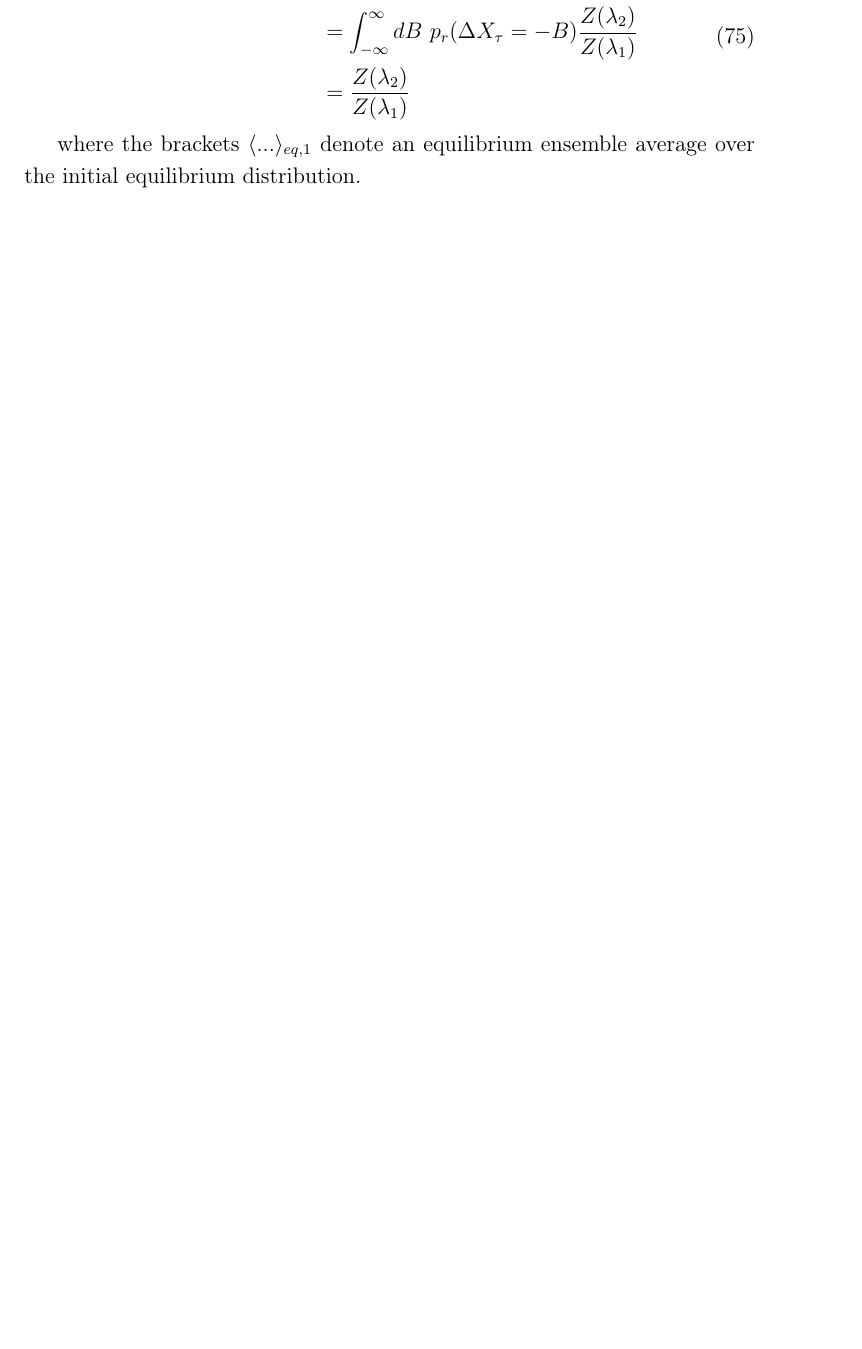
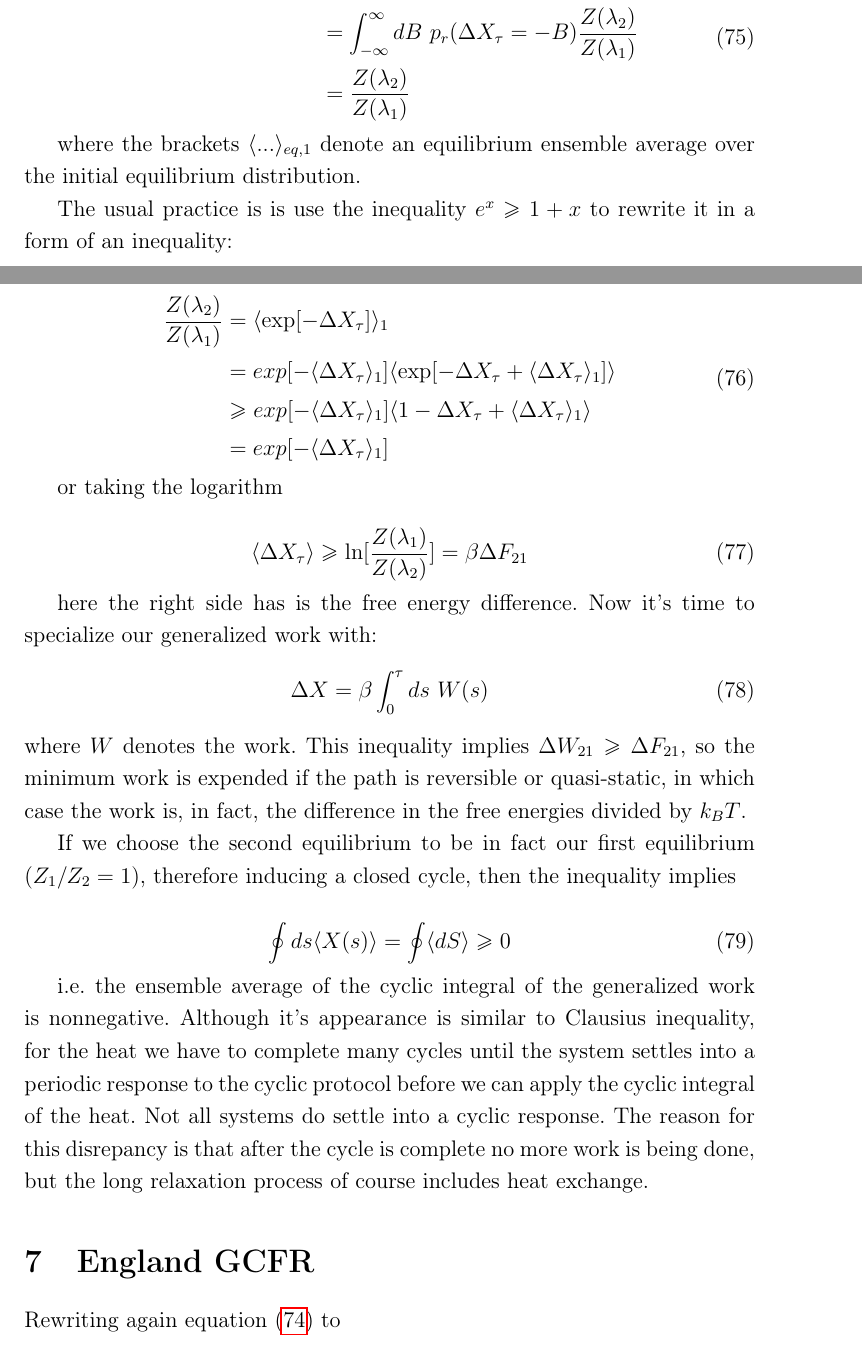
Before and after one commit to masteranza/MasterThesis, a LaTeX document (Work/Draft1/Non-equilibrium systems and growth of complexity.tex): part of page 29 of 33 before the commit and two parts of pages 29 and 30 of 35 after it, the two joined at a grey line, cut so that both start at the same text, the shorter picture padded with empty space. Compiled offline with pdfLaTeX.

Commit message:
Jarzyński Inequality added + todo notes

```diff
--- a/Work/Draft1/Non-equilibrium systems and growth of complexity.tex
+++ b/Work/Draft1/Non-equilibrium systems and growth of complexity.tex
@@ -10,7 +10,7 @@
 %\usepackage[macce]{inputenc}
 %\usepackage[latin2]{inputenc}
 \usepackage{physics}
-
+\usepackage{todonotes}
 \definecolor{lightgray}{gray}{0.90}
 \newtheorem{theorem}{Theorem}
 \usepackage{framed}
@@ -995,5 +1000,39 @@ In fact a generalized Jarzynski equality (GJE) follows from:
 
 where the brackets $\langle ... \rangle_{eq,1}$ denote an equilibrium ensemble average over the initial equilibrium distribution.
 
-%More discussion needed page 168
+The usual practice is is use the inequality $e^x \geq 1+x $ to rewrite it in a form of an inequality:
 
+\begin{equation}
+\begin{aligned}
+  \frac{Z(\lambda_2)}{Z(\lambda_1)} &=\langle \exp[-\Delta X_\tau ]\rangle_1 \\
+  &=exp[-\langle\Delta X_\tau \rangle_1]\langle \exp[-\Delta X_\tau + \langle \Delta X_\tau \rangle_1]\rangle \\
+  &\geq exp[-\langle\Delta X_\tau \rangle_1]\langle 1- \Delta X_\tau + \langle \Delta X_\tau \rangle_1 \rangle \\
+  &=exp[-\langle\Delta X_\tau \rangle_1]
+\end{aligned}
+\end{equation}
+
+or taking the logarithm
+
+\begin{equation}
+  \langle \Delta X_\tau \rangle \geq \ln[\frac{Z(\lambda_1)}{Z(\lambda_2)}]=\beta \Delta F_{21}
+\end{equation}
+
+here the right side has is the free energy difference. Now it's time to specialize our generalized work with:
+\begin{equation}
+  \Delta X = \beta \int_0^\tau ds\ W(s)
+\end{equation}
+where $W$ denotes the work. This inequality implies $\Delta W_{21} \geq \Delta F_{21} $, so the minimum work is expended if the path is reversible or quasi-static, in which case the work is, in fact, the difference in the free energies divided by $k_B T$.
+
+If we choose the second equilibrium to be in fact our first equilibrium ($Z_1/Z_2=1$), therefore inducing a closed cycle, then the inequality implies
+
+\begin{equation}
+\label{CyclicInequalityForGeneralizedWork}
+  \oint ds \langle X(s) \rangle = \oint \langle dS \rangle \geq 0
+\end{equation}
+
+i.e. the ensemble average of the cyclic integral of the generalized work is nonnegative.
+Although it's appearance is similar to Clausius inequality, for the heat we have to complete many cycles until the system settles into a periodic response to the cyclic protocol before we can apply the cyclic integral of the heat. Not all systems do settle into a cyclic response. The reason for this disrepancy is that after the cycle is complete no more work is being done, but the long relaxation process of course includes heat exchange.
+
+\section{England GCFR}
+
+Rewriting again equation (\ref{GCFR}) to
```
Also changed, not shown: Work/Draft1/Non-equilibrium systems and growth of complexity.pdf, Work/Draft1/Non-equilibrium systems and growth of complexity.tex (60 more changed lines), 5 other files.
